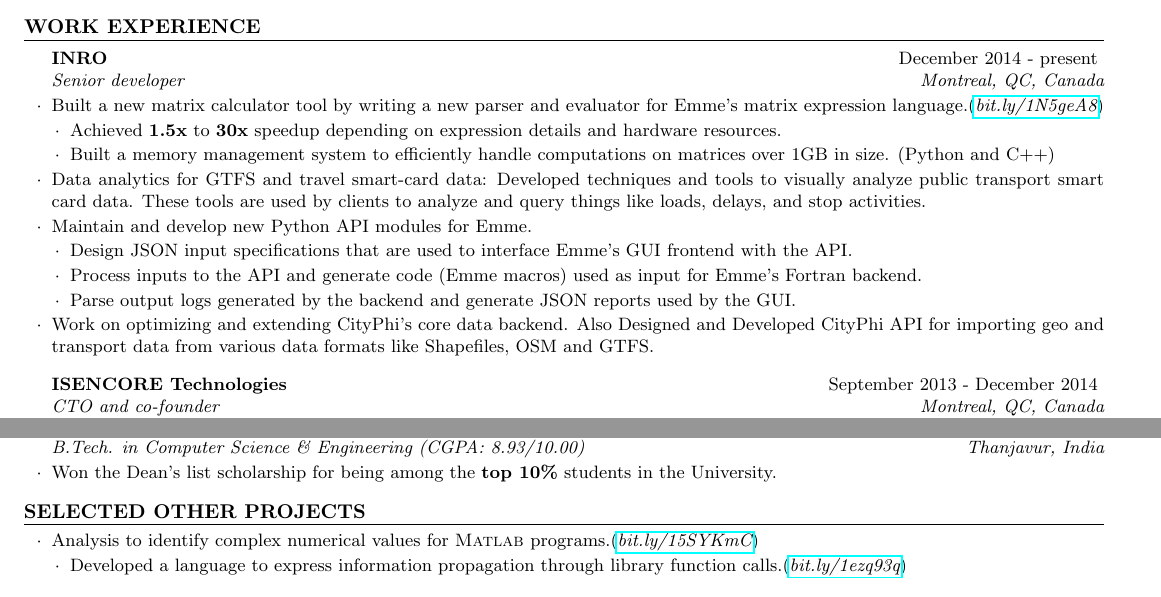
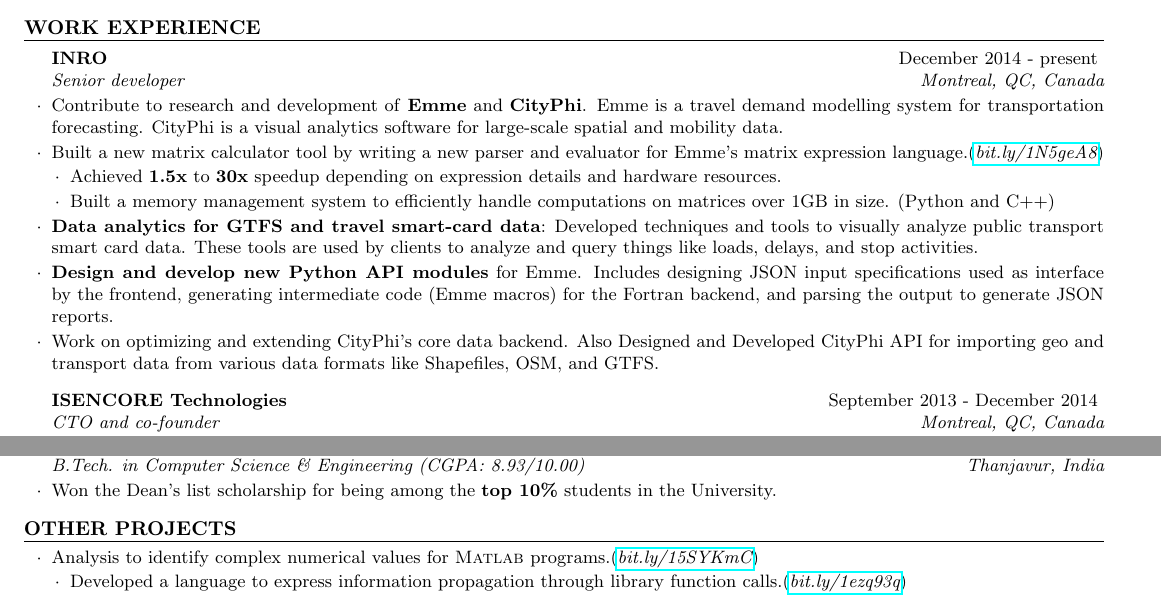
Before and after one commit to vntkmr/Resume, a LaTeX CV (resume-main/vineet_kumar_resume.tex): two parts of the page, joined at a grey line, cut so that both start at the same text. Compiled offline with pdfLaTeX.

Commit message:
updated resume to make some wording clearer

```diff
--- a/resume-main/vineet_kumar_resume.tex
+++ b/resume-main/vineet_kumar_resume.tex
@@ -62,9 +62,11 @@
 \begin{rSection}{Work Experience}
 
 \begin{rSubsection}{INRO}{December 2014 - present}{Senior developer}{Montreal,
-  QC, Canada}
-%\item Contribute to research and development of new features in INRO's two
-%    major products, Emme and CityPhi.
+        QC, Canada}
+\item Contribute to research and development of \textbf{Emme} and
+        \textbf{CityPhi}. Emme is a travel demand modelling system for
+        transportation forecasting. CityPhi is a visual analytics software for
+        large-scale spatial and mobility data.
 \item Built a new matrix calculator tool by writing a new parser and evaluator
 	for Emme's matrix expression language.% (\textbf{Python} and \textbf{C++})
 	(\href{http://bit.ly/1N5geA8}{\em{bit.ly/1N5geA8}})
@@ -74,26 +76,29 @@
 \item Built a memory management system to efficiently handle computations on
         matrices over 1GB in size. (Python and C++)
 \end{lsubSubsection}
-\item Data analytics for GTFS and travel smart-card data: Developed techniques
-        and tools to visually analyze public transport smart card data. These
-        tools are used by clients to analyze and query things like loads,
-        delays, and stop activities.
-\item Maintain and develop new Python API modules for Emme.
-\begin{lsubSubsection}
-\item Design JSON input specifications that are used to interface Emme's GUI
-	frontend with the API.
-\item Process inputs to the API and generate code (Emme macros) used as input
-	for Emme's Fortran backend.
-\item Parse output logs generated by the backend and generate JSON reports used
-        by the GUI.
-\end{lsubSubsection}
+\item \textbf{Data analytics for GTFS and travel smart-card data}: Developed
+        techniques and tools to visually analyze public transport smart card
+        data. These tools are used by clients to analyze and query things like
+        loads, delays, and stop activities.
+\item \textbf{Design and develop new Python API modules} for Emme. Includes designing
+        JSON input specifications used as interface by the frontend,
+        generating intermediate code (Emme macros) for the Fortran backend, and
+        parsing the output to generate JSON reports.
 \item Work on optimizing and extending CityPhi's core data backend. Also
         Designed and Developed CityPhi API for importing geo and transport data
-        from various data formats like Shapefiles, OSM and GTFS.
+        from various data formats like Shapefiles, OSM, and GTFS.
+%\begin{lsubSubsection}
+%\item Design JSON input specifications that are used to interface Emme's GUI
+%    frontend with the API.
+%\item Process inputs to the API and generate code (Emme macros) used as input
+%    for Emme's Fortran backend.
+%\item Parse output logs generated by the backend and generate JSON reports used
+%        by the GUI.
+%\end{lsubSubsection}
 \end{rSubsection}
 
 \begin{rSubsection}{ISENCORE Technologies}{September 2013 - December 2014}{CTO
-  and co-founder}{Montreal, QC, Canada}
+        and co-founder}{Montreal, QC, Canada}
 \item Implemented the 3D object discretization module for \textbf{Quirdity},
         ISENCORE's 3D simulation engine. (C++)
 \item Won \textbf{first prize} in the \textbf{Mcgill Dobson cup} 2014 startup competition.
@@ -196,7 +201,7 @@
 %------------------------------------------------------------------------------
 %PROJECTS SECTION TODO discode, distributed systems, networking
 %------------------------------------------------------------------------------
-\begin{rSection}{Selected other projects}\smallskip \begin{lSubsection}
+\begin{rSection}{other projects}\smallskip \begin{lSubsection}
 %\item Performance
 %Analysis and comparison of ZeroMQ and TCP (COMP 535 Computer networks, team of
 %three).(\href{http://bit.ly/1m0dcPE}{\em{bit.ly/1m0dcPE}})
```
Also changed, not shown: resume-main/vineet_kumar_resume.pdf, resume-main/vineet_kumar_resume.tex (6 more changed lines).
